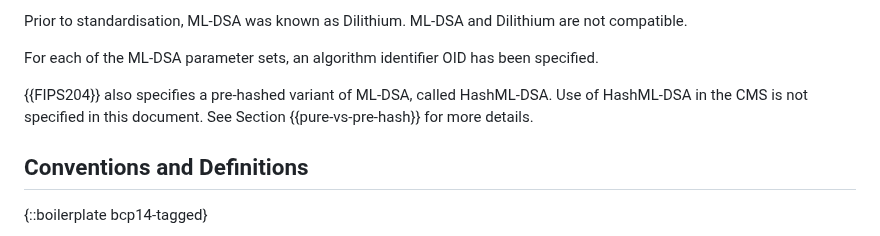
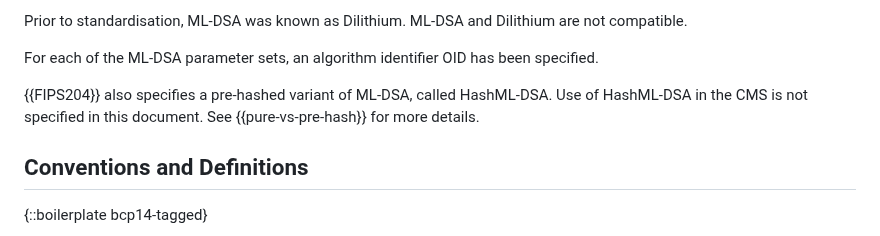
Before and after one commit to lamps-wg/cms-ml-dsa, a Markdown page: draft-ietf-lamps-cms-ml-dsa.md, the part around the change. GitHub-like rendering.

Commit message:
Update draft-ietf-lamps-cms-ml-dsa.md
Co-authored-by: Daniel Van Geest <daniel.vangeest@cryptonext-security.com>

```diff
--- a/draft-ietf-lamps-cms-ml-dsa.md
+++ b/draft-ietf-lamps-cms-ml-dsa.md
@@ -113,7 +113,7 @@ For each of the ML-DSA parameter sets, an algorithm identifier OID has been spec
 
 {{FIPS204}} also specifies a pre-hashed variant of ML-DSA, called HashML-DSA.
 Use of HashML-DSA in the CMS is not specified in this document.
-See Section {{pure-vs-pre-hash}} for more details.
+See {{pure-vs-pre-hash}} for more details.
 
 
 ## Conventions and Definitions
```
